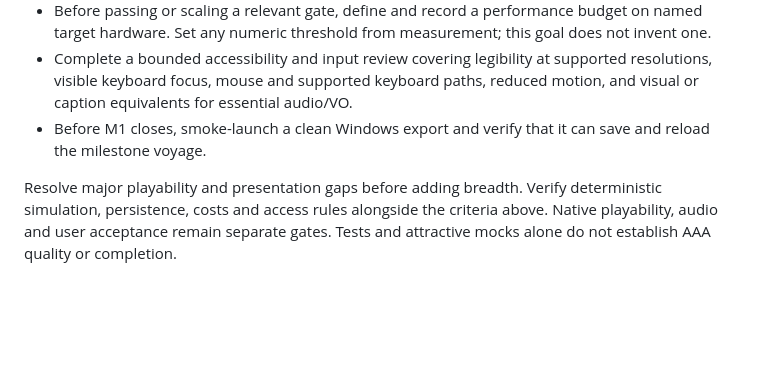
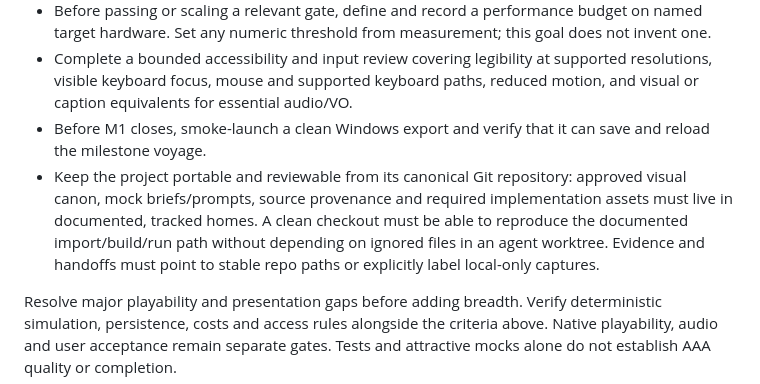
Before and after one commit to gcs2/colonybois, a Markdown page: docs/PRODUCTION_GOAL.md, the part around the change. Rendered like a GitHub page; blank space fills up the shorter version.

Commit message:
Define clean-checkout delivery gate

```diff
--- a/docs/PRODUCTION_GOAL.md
+++ b/docs/PRODUCTION_GOAL.md
@@ -20,6 +20,7 @@ Deliver a coherent loop with responsive mouse-first flight, optional arrows/nump
 - Before passing or scaling a relevant gate, define and record a performance budget on named target hardware. Set any numeric threshold from measurement; this goal does not invent one.
 - Complete a bounded accessibility and input review covering legibility at supported resolutions, visible keyboard focus, mouse and supported keyboard paths, reduced motion, and visual or caption equivalents for essential audio/VO.
 - Before M1 closes, smoke-launch a clean Windows export and verify that it can save and reload the milestone voyage.
+- Keep the project portable and reviewable from its canonical Git repository: approved visual canon, mock briefs/prompts, source provenance and required implementation assets must live in documented, tracked homes. A clean checkout must be able to reproduce the documented import/build/run path without depending on ignored files in an agent worktree. Evidence and handoffs must point to stable repo paths or explicitly label local-only captures.
 
 Resolve major playability and presentation gaps before adding breadth. Verify deterministic simulation, persistence, costs and access rules alongside the criteria above. Native playability, audio and user acceptance remain separate gates. Tests and attractive mocks alone do not establish AAA quality or completion.
 
```
Also changed, not shown: docs/ROADMAP.md (+2 -0 lines).
